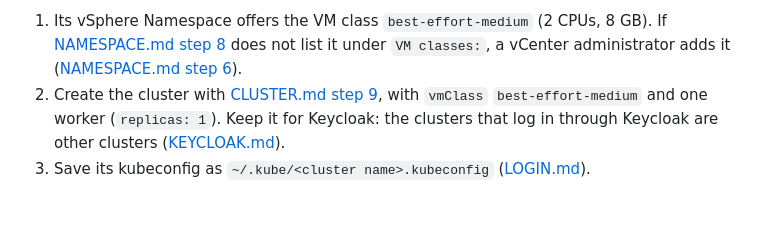
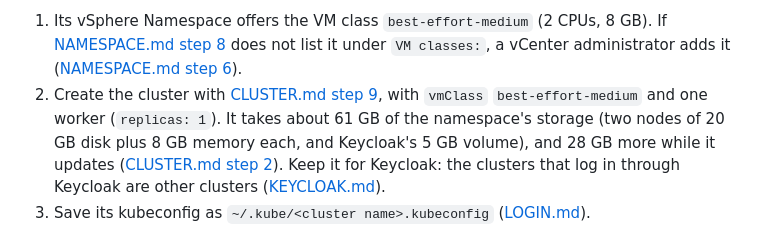
Before and after one commit to AndriyKalashnykov/vks-guides, a Markdown page: docs/KEYCLOAK-VKS.md, the part around the change. GitHub-like rendering; blank space fills up the shorter version.

```diff
--- a/docs/KEYCLOAK-VKS.md
+++ b/docs/KEYCLOAK-VKS.md
@@ -43,7 +43,9 @@ The cluster for Keycloak:
    a vCenter administrator adds it ([NAMESPACE.md step 6](NAMESPACE.md#6-add-the-vm-classes)).
 2. Create the cluster with
    [CLUSTER.md step 9](CLUSTER.md#9-create-the-cluster-with-kubectl-and-a-yaml-file), with
-   `vmClass` `best-effort-medium` and one worker (`replicas: 1`). Keep it for Keycloak: the clusters
+   `vmClass` `best-effort-medium` and one worker (`replicas: 1`). It takes about 61 GB of the
+   namespace's storage (two nodes of 20 GB disk plus 8 GB memory each, and Keycloak's 5 GB volume),
+   and 28 GB more while it updates ([CLUSTER.md step 2](CLUSTER.md#2-choose-a-name-and-the-values)). Keep it for Keycloak: the clusters
    that log in through Keycloak are other clusters ([KEYCLOAK.md](KEYCLOAK.md)).
 3. Save its kubeconfig as `~/.kube/<cluster name>.kubeconfig`
    ([LOGIN.md](LOGIN.md#get-the-vks-clusters-kubeconfig)).
```
Also changed, not shown: docs/CLUSTER.md (+15 -0 lines), docs/img/cluster/20-namespace-storage.jpg (added), docs/img/cluster/21-edit-limits.jpg (added).
